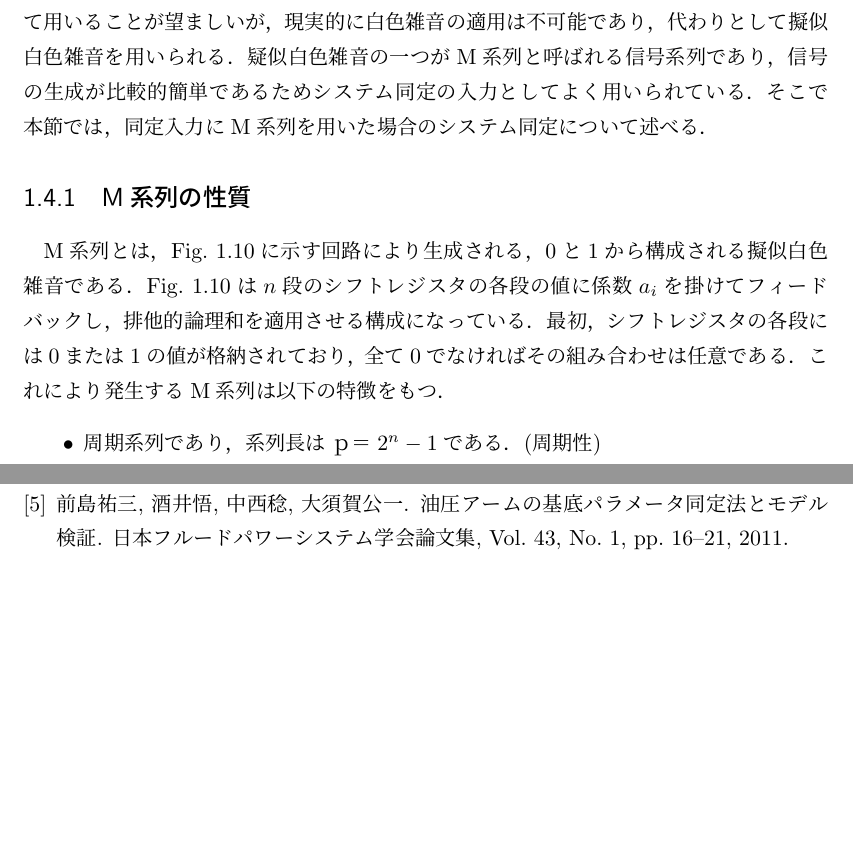
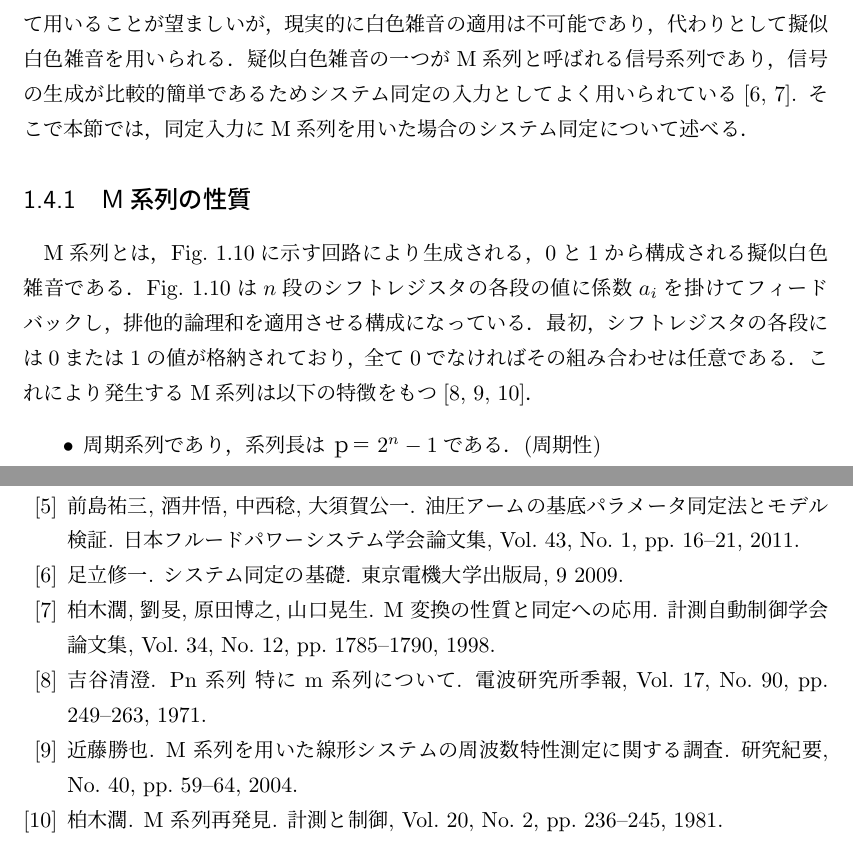
Before and after one commit to spargeleom/MASTER-THESIS, a LaTeX thesis (main.tex, which reads contents/reference/hydroref.bib, contents/システム同定/システム同定.tex): two parts of pages 15 and 17 of 17, joined at a grey line, cut so that both start at the same text, the shorter picture padded with empty space. Compiled offline with upLaTeX and dvipdfmx.

Commit message:
参考文献挿入

```diff
--- a/contents/reference/hydroref.bib
+++ b/contents/reference/hydroref.bib
@@ -126,6 +126,46 @@
     totalpages={256},
     timestamp={2018.07.31},
 }
+%M系列
+@article{吉谷清澄1971pn,
+    title={PN 系列 特に M 系列について},
+    author={吉谷清澄},
+    journal={電波研究所季報},
+    volume={17},
+    number={90},
+    pages={249--263},
+    year={1971},
+    publisher={電気通信振興会}
+}
+@article{近藤勝也2004m,
+    title={M 系列を用いた線形システムの周波数特性測定に関する調査},
+    author={近藤勝也},
+    journal={研究紀要},
+    number={40},
+    pages={59--64},
+    year={2004},
+    publisher={奈良工業高等専門学校}
+}
+@article{柏木濶1981m,
+    title={M 系列再発見},
+    author={柏木濶},
+    journal={計測と制御},
+    volume={20},
+    number={2},
+    pages={236--245},
+    year={1981},
+    publisher={公益社団法人 計測自動制御学会}
+}
+@article{柏木濶1998m,
+    title={M 変換の性質と同定への応用},
+    author={柏木濶 and 劉旻 and 原田博之 and 山口晃生},
+    journal={計測自動制御学会論文集},
+    volume={34},
+    number={12},
+    pages={1785--1790},
+    year={1998},
+    publisher={The Society of Instrument and Control Engineers}
+}
 
 %%H∞制御
 @BOOK{平田201703,
--- a/contents/システム同定/システム同定.tex
+++ b/contents/システム同定/システム同定.tex
@@ -177,13 +177,13 @@ $\mathrm{input}$はコントローラからバルブへの電圧指令，$\fthr$
 \section{M系列による同定}
 \ref{sec:力までの同定}節および\ref{sec:位置までの同定}節では周波数領域で最小自乗法を適用することにより，伝達関数モデルを得た．
 本来，対象とするシステムの正確なモデルを得るためには白色雑音を入力として用いることが望ましいが，現実的に白色雑音の適用は不可能であり，代わりとして擬似白色雑音を用いられる．
-疑似白色雑音の一つがM系列と呼ばれる信号系列であり，信号の生成が比較的簡単であるためシステム同定の入力としてよく用いられている．
+疑似白色雑音の一つがM系列と呼ばれる信号系列であり，信号の生成が比較的簡単であるためシステム同定の入力としてよく用いられている\cite{足立200909,柏木濶1998m}.
 そこで本節では，同定入力にM系列を用いた場合のシステム同定について述べる．
 \subsection{M系列の性質}
 M系列とは，\figname\ref{fig:Mseq}に示す回路により生成される，0と1から構成される擬似白色雑音である．
 \figname\ref{fig:Mseq}は$n$段のシフトレジスタの各段の値に係数$a_i$を掛けてフィードバックし，排他的論理和を適用させる構成になっている．
 最初，シフトレジスタの各段には0または1の値が格納されており，全て0でなければその組み合わせは任意である．
-これにより発生するM系列は以下の特徴をもつ．
+これにより発生するM系列は以下の特徴をもつ\cite{吉谷清澄1971pn,近藤勝也2004m,柏木濶1981m}．
 \begin{itemize}
     \item 周期系列であり，系列長は$ｐ＝2^n-1$である．(周期性)
     \item 1周期内に0は$2^{n-1}-1$個，1は$2^{n-1}$個存在する．（均一性）
```
Also changed, not shown: main.pdf, 1 other file.
